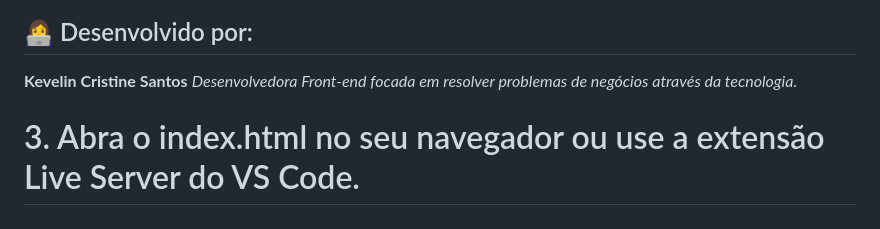
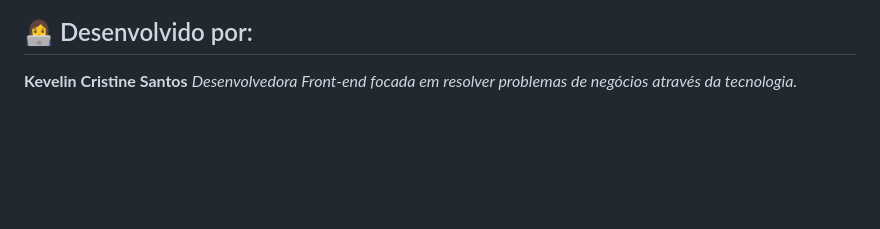
Before and after one commit to Kevelincristine/suzanyestetica-website, a Markdown page: README.md, the part around the change. GitHub-like rendering; blank space fills up the shorter version.

Commit message:
Remove browser opening instructions from README
Removed instructions for opening index.html in a browser.

```diff
--- a/README.md
+++ b/README.md
@@ -71,6 +71,3 @@ Este projeto permitiu que a profissional:
 ## 👩‍💻 Desenvolvido por:
 
 **Kevelin Cristine Santos** *Desenvolvedora Front-end focada em resolver problemas de negócios através da tecnologia.*
-
-
-# 3. Abra o index.html no seu navegador ou use a extensão Live Server do VS Code.
```
